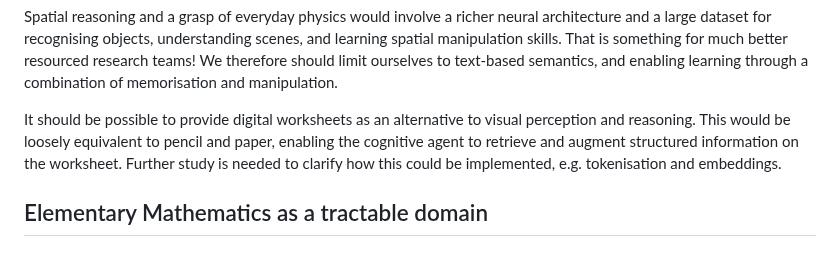
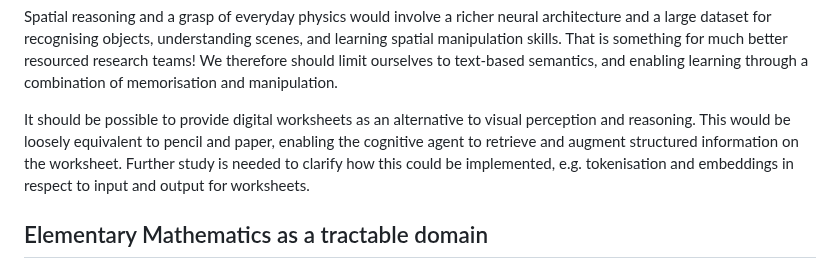
Before and after one commit to w3c/cogai, a Markdown page: agents/README.md, the part around the change. Rendered like a GitHub page.

Commit message:
wording ...

```diff
--- a/agents/README.md
+++ b/agents/README.md
@@ -17,7 +17,7 @@ The first thought was to look at teaching materials for young children, and to c
 
 Spatial reasoning and a grasp of everyday physics would involve a richer neural architecture and a large dataset for recognising objects, understanding scenes, and learning spatial manipulation skills. That is something for much better resourced research teams!  We therefore should limit ourselves to text-based semantics, and enabling learning through a combination of memorisation and manipulation.
 
-It should be possible to provide digital worksheets as an alternative to visual perception and reasoning. This would be loosely equivalent to pencil and paper, enabling the cognitive agent to retrieve and augment structured information on the worksheet. Further study is needed to clarify how this could be implemented, e.g. tokenisation and embeddings.
+It should be possible to provide digital worksheets as an alternative to visual perception and reasoning. This would be loosely equivalent to pencil and paper, enabling the cognitive agent to retrieve and augment structured information on the worksheet. Further study is needed to clarify how this could be implemented, e.g. tokenisation and embeddings in respect to input and output for worksheets.
 
 ## Elementary Mathematics as a tractable domain
 
```
